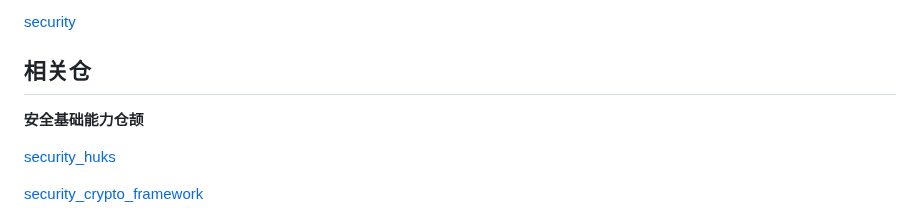
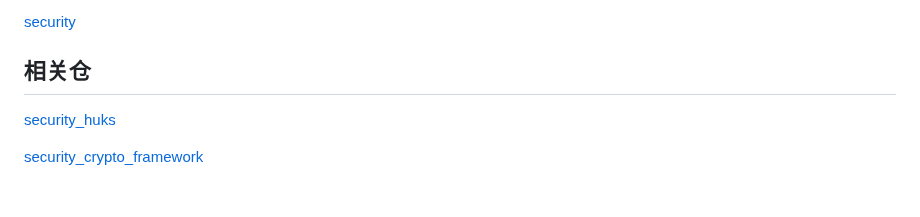
Before and after one commit to eclipse-oniro-mirrors/security_security_cangjie_wrapper, a Markdown page: README_zh.md, the part around the change. Rendered like a GitHub page; blank space fills up the shorter version.

```diff
--- a/README_zh.md
+++ b/README_zh.md
@@ -88,8 +88,6 @@ OpenHarmony允许应用安装。为了确保应用的完整性和来源可靠，
 
 ## 相关仓
 
-**安全基础能力仓颉**
-
 [security_huks](https://gitee.com/openharmony/security_huks/blob/master/README_zh.md)
 
 [security_crypto_framework](https://gitee.com/openharmony/security_crypto_framework/blob/master/README_zh.md)
```
Also changed, not shown: README.md (+4 -6 lines), figures/security_cangjie_wrapper_architecture_en.png (added).
